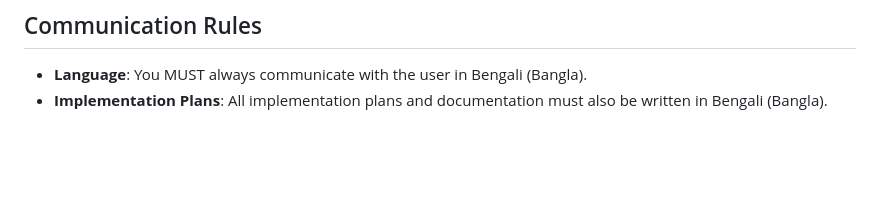
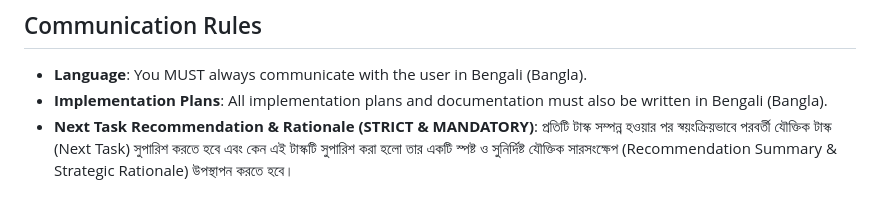
Before and after one commit to techstackbusinessbd/TraceFlow-RMG-main, a Markdown page: .agents/AGENTS.md, the part around the change. Rendered like a GitHub page; blank space fills up the shorter version.

Commit message:
docs(rules): add mandatory next task recommendation and strategic rationale rule to AGENTS.md

```diff
--- a/.agents/AGENTS.md
+++ b/.agents/AGENTS.md
@@ -49,3 +49,4 @@ Your job is to assume the required engineering roles to build this system.
 ## Communication Rules
 - **Language**: You MUST always communicate with the user in Bengali (Bangla).
 - **Implementation Plans**: All implementation plans and documentation must also be written in Bengali (Bangla).
+- **Next Task Recommendation & Rationale (STRICT & MANDATORY)**: প্রতিটি টাস্ক সম্পন্ন হওয়ার পর স্বয়ংক্রিয়ভাবে পরবর্তী যৌক্তিক টাস্ক (Next Task) সুপারিশ করতে হবে এবং কেন এই টাস্কটি সুপারিশ করা হলো তার একটি স্পষ্ট ও সুনির্দিষ্ট যৌক্তিক সারসংক্ষেপ (Recommendation Summary & Strategic Rationale) উপস্থাপন করতে হবে।
```
